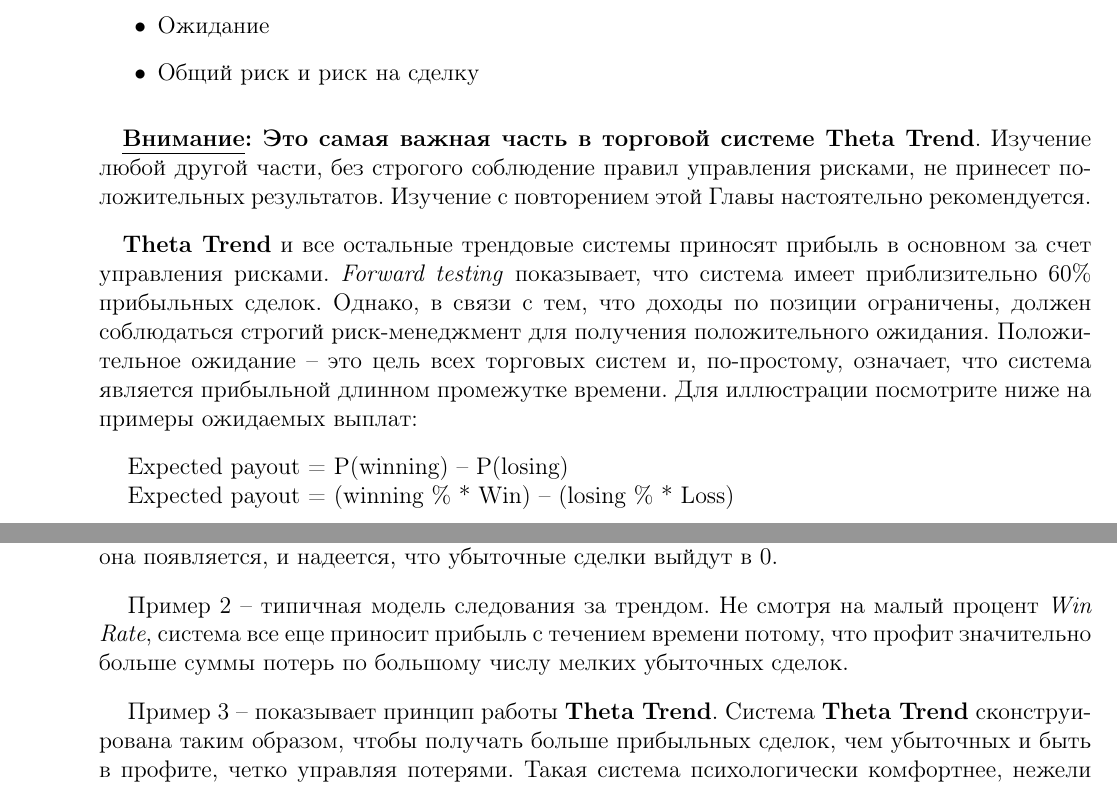
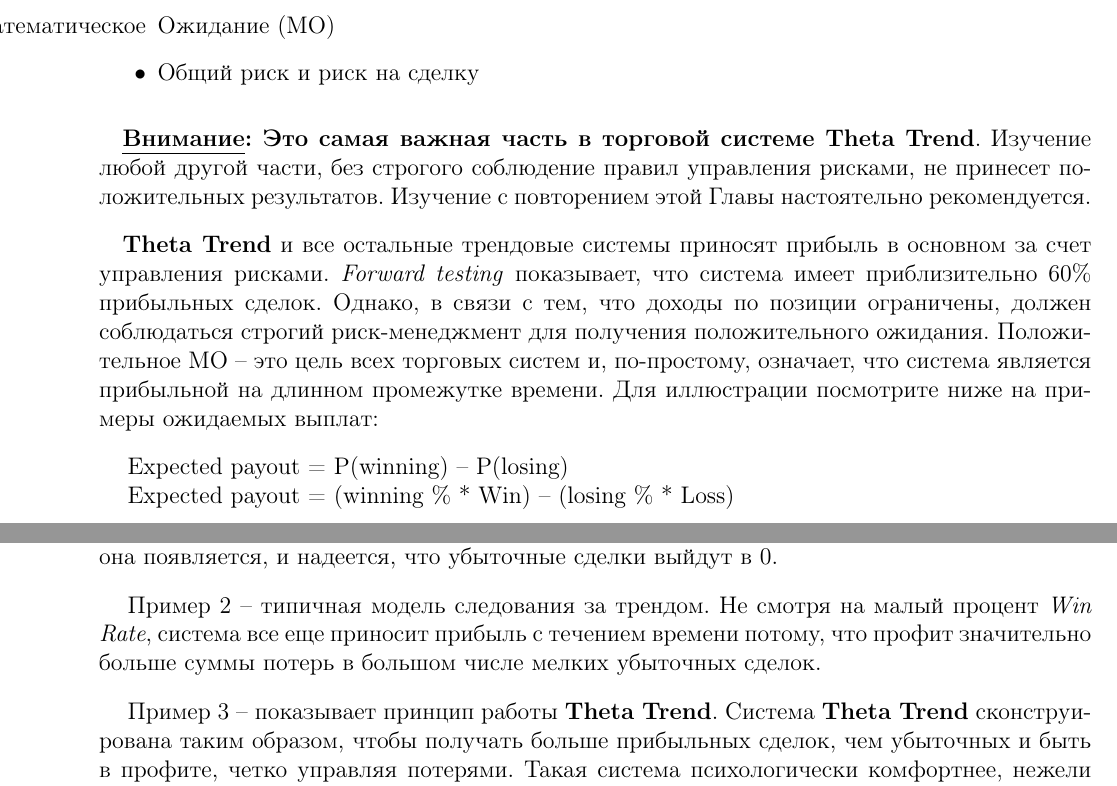
Before and after one commit to userkilouser/theta-trend, a LaTeX document (theta-trend.tex): two parts of page 5 of 8, joined at a grey line, cut at the place of the change. Compiled offline with pdfLaTeX.

Commit message:
Правка перевода
Правка перевода

```diff
--- a/theta-trend.tex
+++ b/theta-trend.tex
@@ -128,7 +128,7 @@
 Обсуждаемые темы:
 
 \begin{itemize}
-\item Ожидание
+\item [Математическое] Ожидание (МО)
 \item Общий риск и риск на сделку
 \end{itemize}
 
@@ -138,7 +138,7 @@
 
 \bigskip
 
-\textbf{Theta Trend} и все остальные трендовые системы приносят прибыль в основном за счет управления рисками. \textit{Forward  testing} показывает, что система имеет приблизительно 60\% прибыльных сделок. Однако, в связи с тем, что доходы по позиции ограничены, должен соблюдаться строгий риск-менеджмент для получения положительного ожидания. Положительное ожидание -- это цель всех торговых систем и, по-простому, означает, что система является прибыльной длинном промежутке времени. Для иллюстрации посмотрите ниже на примеры ожидаемых выплат:
+\textbf{Theta Trend} и все остальные трендовые системы приносят прибыль в основном за счет управления рисками. \textit{Forward  testing} показывает, что система имеет приблизительно 60\% прибыльных сделок. Однако, в связи с тем, что доходы по позиции ограничены, должен соблюдаться строгий риск-менеджмент для получения положительного ожидания. Положительное МО -- это цель всех торговых систем и, по-простому, означает, что система является прибыльной на длинном промежутке времени. Для иллюстрации посмотрите ниже на примеры ожидаемых выплат:
 
 \bigskip
 
@@ -168,7 +168,7 @@
 
 \bigskip
 
-Пример 2 -- типичная модель следования за трендом. Не смотря на малый процент \textit{Win Rate}, система все еще приносит прибыль с течением времени потому, что профит значительно больше суммы потерь по большому числу мелких убыточных сделок.
+Пример 2 -- типичная модель следования за трендом. Не смотря на малый процент \textit{Win Rate}, система все еще приносит прибыль с течением времени потому, что профит значительно больше суммы потерь в большом числе мелких убыточных сделок.
 
 \bigskip
 
```
